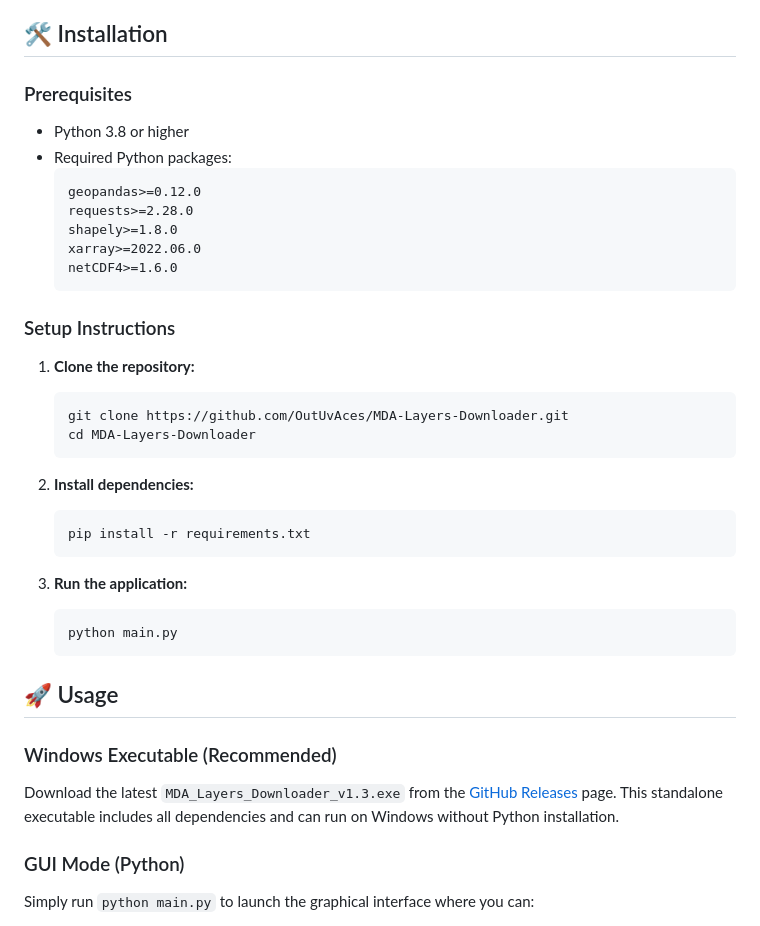
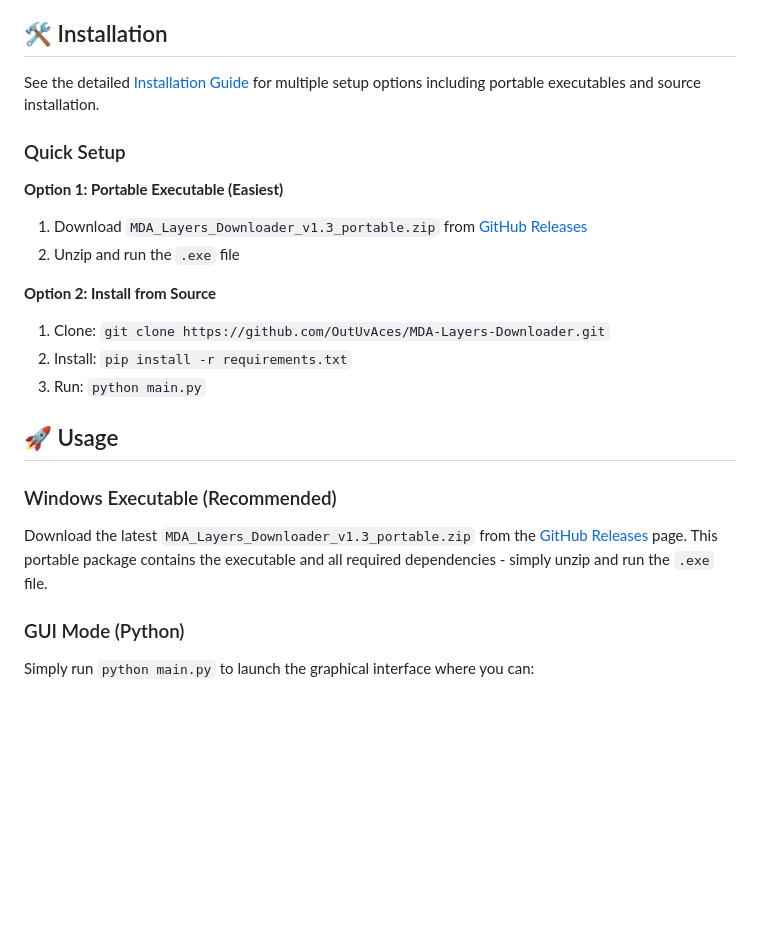
Before and after one commit to OutUvAces/MDA-Layers-Downloader, a Markdown page: README.md, the part around the change. GitHub-like rendering; blank space fills up the shorter version.

````diff
--- a/README.md
+++ b/README.md
@@ -37,39 +37,23 @@ The application integrates data from authoritative marine geospatial sources:
 
 ## 🛠️ Installation
 
-### Prerequisites
-- Python 3.8 or higher
-- Required Python packages:
-  ```
-  geopandas>=0.12.0
-  requests>=2.28.0
-  shapely>=1.8.0
-  xarray>=2022.06.0
-  netCDF4>=1.6.0
-  ```
+See the detailed [Installation Guide](INSTALL.md) for multiple setup options including portable executables and source installation.
 
-### Setup Instructions
+### Quick Setup
 
-1. **Clone the repository:**
-   ```bash
-   git clone https://github.com/OutUvAces/MDA-Layers-Downloader.git
-   cd MDA-Layers-Downloader
-   ```
+**Option 1: Portable Executable (Easiest)**
+1. Download `MDA_Layers_Downloader_v1.3_portable.zip` from [GitHub Releases](https://github.com/OutUvAces/MDA-Layers-Downloader/releases)
+2. Unzip and run the `.exe` file
 
-2. **Install dependencies:**
-   ```bash
-   pip install -r requirements.txt
-   ```
-
-3. **Run the application:**
-   ```bash
-   python main.py
-   ```
+**Option 2: Install from Source**
+1. Clone: `git clone https://github.com/OutUvAces/MDA-Layers-Downloader.git`
+2. Install: `pip install -r requirements.txt`
+3. Run: `python main.py`
 
 ## 🚀 Usage
 
 ### Windows Executable (Recommended)
-Download the latest `MDA_Layers_Downloader_v1.3.exe` from the [GitHub Releases](https://github.com/OutUvAces/MDA-Layers-Downloader/releases) page. This standalone executable includes all dependencies and can run on Windows without Python installation.
+Download the latest `MDA_Layers_Downloader_v1.3_portable.zip` from the [GitHub Releases](https://github.com/OutUvAces/MDA-Layers-Downloader/releases) page. This portable package contains the executable and all required dependencies - simply unzip and run the `.exe` file.
 
 ### GUI Mode (Python)
 Simply run `python main.py` to launch the graphical interface where you can:
````
Also changed, not shown: INSTALL.md (added, +115 -0 lines).
